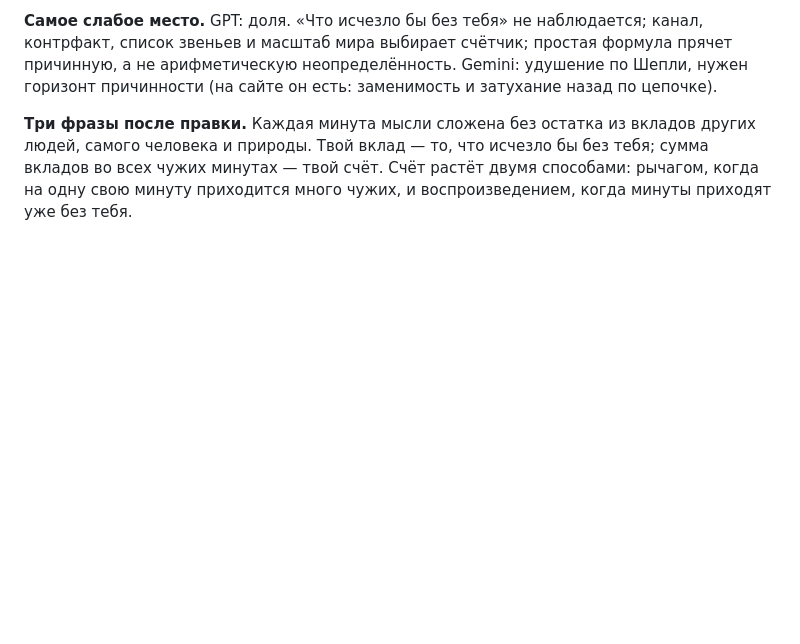
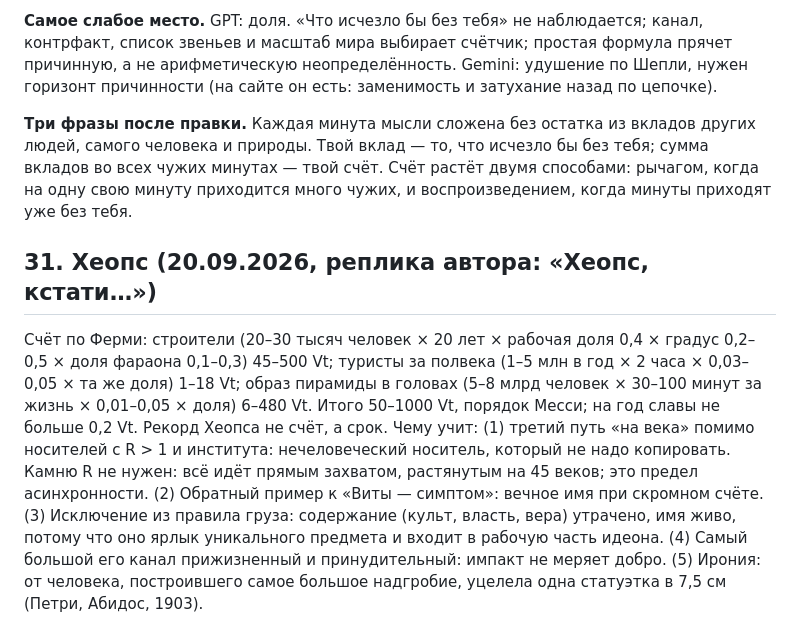
Before and after one commit to komapc/ideon, a Markdown page: notes/2026-09-19-axioms.md, the part around the change. Drawn GitHub-style; blank space fills up the shorter version.

Commit message:
Notes: Khufu — eternal name, modest account, stone as a carrier without R
Co-Authored-By: Claude Fable 5.1 <noreply@anthropic.com>

```diff
--- a/notes/2026-09-19-axioms.md
+++ b/notes/2026-09-19-axioms.md
@@ -451,3 +451,7 @@
 **Самое слабое место.** GPT: доля. «Что исчезло бы без тебя» не наблюдается; канал, контрфакт, список звеньев и масштаб мира выбирает счётчик; простая формула прячет причинную, а не арифметическую неопределённость. Gemini: удушение по Шепли, нужен горизонт причинности (на сайте он есть: заменимость и затухание назад по цепочке).
 
 **Три фразы после правки.** Каждая минута мысли сложена без остатка из вкладов других людей, самого человека и природы. Твой вклад — то, что исчезло бы без тебя; сумма вкладов во всех чужих минутах — твой счёт. Счёт растёт двумя способами: рычагом, когда на одну свою минуту приходится много чужих, и воспроизведением, когда минуты приходят уже без тебя.
+
+## 31. Хеопс (20.09.2026, реплика автора: «Хеопс, кстати…»)
+
+Счёт по Ферми: строители (20–30 тысяч человек × 20 лет × рабочая доля 0,4 × градус 0,2–0,5 × доля фараона 0,1–0,3) 45–500 Vt; туристы за полвека (1–5 млн в год × 2 часа × 0,03–0,05 × та же доля) 1–18 Vt; образ пирамиды в головах (5–8 млрд человек × 30–100 минут за жизнь × 0,01–0,05 × доля) 6–480 Vt. Итого 50–1000 Vt, порядок Месси; на год славы не больше 0,2 Vt. Рекорд Хеопса не счёт, а срок. Чему учит: (1) третий путь «на века» помимо носителей с R > 1 и института: нечеловеческий носитель, который не надо копировать. Камню R не нужен: всё идёт прямым захватом, растянутым на 45 веков; это предел асинхронности. (2) Обратный пример к «Виты — симптом»: вечное имя при скромном счёте. (3) Исключение из правила груза: содержание (культ, власть, вера) утрачено, имя живо, потому что оно ярлык уникального предмета и входит в рабочую часть идеона. (4) Самый большой его канал прижизненный и принудительный: импакт не меряет добро. (5) Ирония: от человека, построившего самое большое надгробие, уцелела одна статуэтка в 7,5 см (Петри, Абидос, 1903).
```
